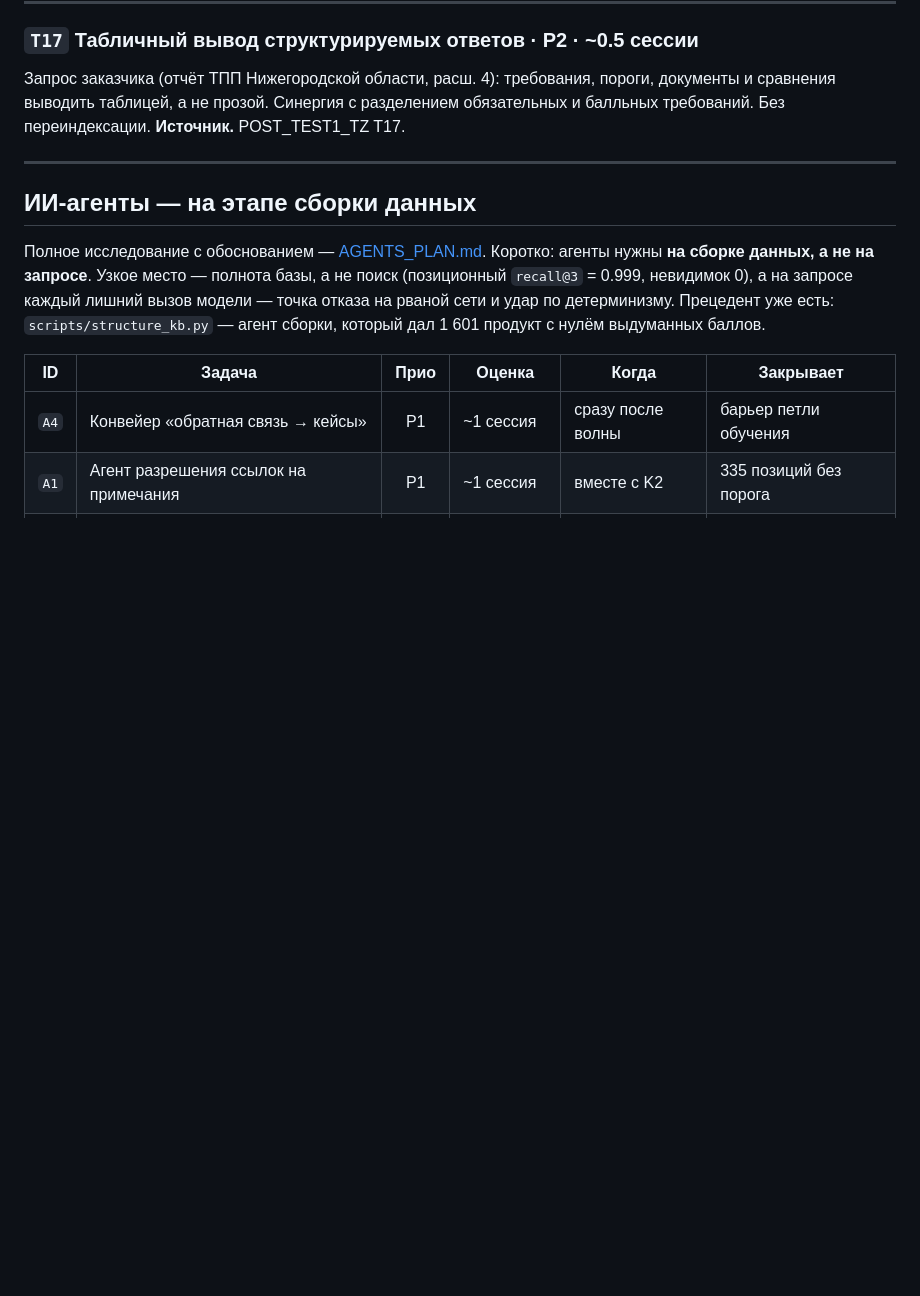
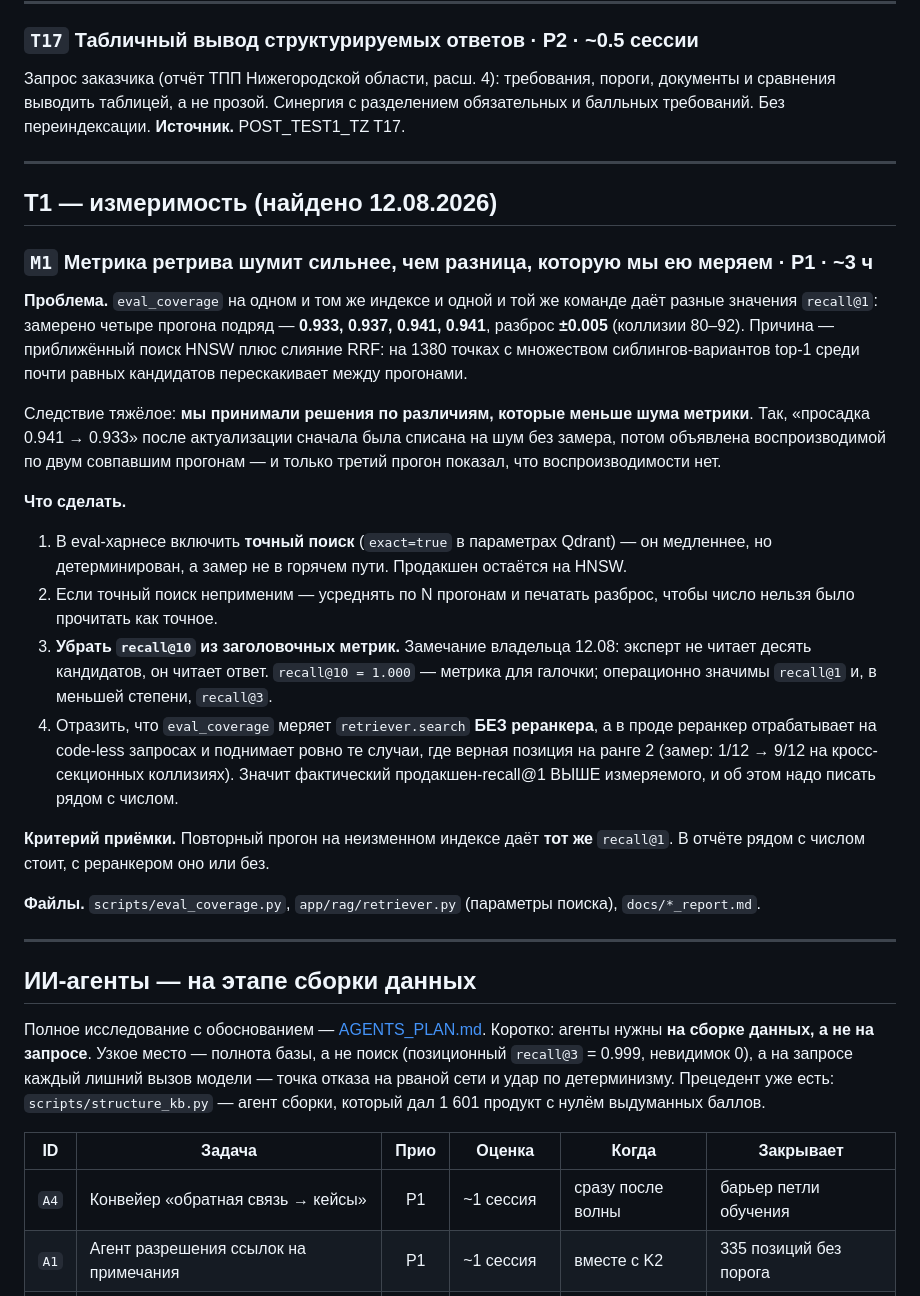
Before and after one commit to pan3v1n/navigator-719, a Markdown page: docs/BACKLOG.md, the part around the change. GitHub-like rendering; blank space fills up the shorter version.

Commit message:
docs: метрика ретрива шумит сильнее измеряемой разницы — задача M1
ЗАМЕЧАНИЕ ВЛАДЕЛЬЦА 12.08: гнаться за recall@10 = 1.000 смысла нет — эксперт не читает десять
кандидатов, он читает ответ. Метрика для галочки; операционно значимы recall@1 и recall@3.

Из этого следует неудобное: если recall@1 — ГЛАВНАЯ метрика, то просадку нельзя списывать на
шум без замера. Проверил — и оказалось хуже, чем думал.

ЧЕТЫРЕ ПРОГОНА ОДНОЙ КОМАНДЫ НА НЕИЗМЕННОМ ИНДЕКСЕ: 0.933, 0.937, 0.941, 0.941. Разброс ±0.005,
коллизии гуляют 80-92. Причина — приближённый HNSW плюс слияние RRF: на 1380 точках с
множеством сиблингов-вариантов top-1 среди почти равных кандидатов перескакивает.

Признаю две свои ошибки подряд: сначала списал просадку 0.941 -> 0.933 на недетерминизм, не
измерив его; затем объявил метрику воспроизводимой по двум совпавшим прогонам — третий это
опроверг. Мы принимали решения по различиям, которые меньше шума метрики.

M1 (issue #62, тир-1): точный поиск в eval-харнесе ради детерминизма, либо усреднение с
печатью разброса; убрать recall@10 из заголовочных метрик; писать рядом с числом, что
eval_coverage меряет поиск БЕЗ реранкера, а в проде реранкер поднимает ровно ранг-2 случаи
(1/12 -> 9/12), то есть фактический recall@1 выше измеряемого.

Co-Authored-By: Claude Opus 5 (1M context) <noreply@anthropic.com>
Claude-Session: https://claude.ai/code/session_01V83cQu2SXtAMStaxYyAP5v

```diff
--- a/docs/BACKLOG.md
+++ b/docs/BACKLOG.md
@@ -367,6 +367,41 @@ cross-encoder ~40 мс на пару, то есть ~2 с на 50 кандида
 
 ---
 
+## Т1 — измеримость (найдено 12.08.2026)
+
+### `M1` Метрика ретрива шумит сильнее, чем разница, которую мы ею меряем · **P1** · ~3 ч
+
+**Проблема.** `eval_coverage` на одном и том же индексе и одной и той же команде даёт разные
+значения `recall@1`: замерено четыре прогона подряд — **0.933, 0.937, 0.941, 0.941**, разброс
+**±0.005** (коллизии 80–92). Причина — приближённый поиск HNSW плюс слияние RRF: на 1380 точках
+с множеством сиблингов-вариантов top-1 среди почти равных кандидатов перескакивает между
+прогонами.
+
+Следствие тяжёлое: **мы принимали решения по различиям, которые меньше шума метрики**. Так,
+«просадка 0.941 → 0.933» после актуализации сначала была списана на шум без замера, потом
+объявлена воспроизводимой по двум совпавшим прогонам — и только третий прогон показал, что
+воспроизводимости нет.
+
+**Что сделать.**
+1. В eval-харнесе включить **точный поиск** (`exact=true` в параметрах Qdrant) — он медленнее,
+   но детерминирован, а замер не в горячем пути. Продакшен остаётся на HNSW.
+2. Если точный поиск неприменим — усреднять по N прогонам и печатать разброс, чтобы число
+   нельзя было прочитать как точное.
+3. **Убрать `recall@10` из заголовочных метрик.** Замечание владельца 12.08: эксперт не читает
+   десять кандидатов, он читает ответ. `recall@10 = 1.000` — метрика для галочки; операционно
+   значимы `recall@1` и, в меньшей степени, `recall@3`.
+4. Отразить, что `eval_coverage` меряет `retriever.search` **БЕЗ реранкера**, а в проде реранкер
+   отрабатывает на code-less запросах и поднимает ровно те случаи, где верная позиция на ранге 2
+   (замер: 1/12 → 9/12 на кросс-секционных коллизиях). Значит фактический продакшен-recall@1
+   ВЫШЕ измеряемого, и об этом надо писать рядом с числом.
+
+**Критерий приёмки.** Повторный прогон на неизменном индексе даёт **тот же** `recall@1`.
+В отчёте рядом с числом стоит, с реранкером оно или без.
+
+**Файлы.** `scripts/eval_coverage.py`, `app/rag/retriever.py` (параметры поиска), `docs/*_report.md`.
+
+---
+
 ## ИИ-агенты — на этапе сборки данных
 
 Полное исследование с обоснованием — [AGENTS_PLAN.md](AGENTS_PLAN.md). Коротко: агенты нужны
```
